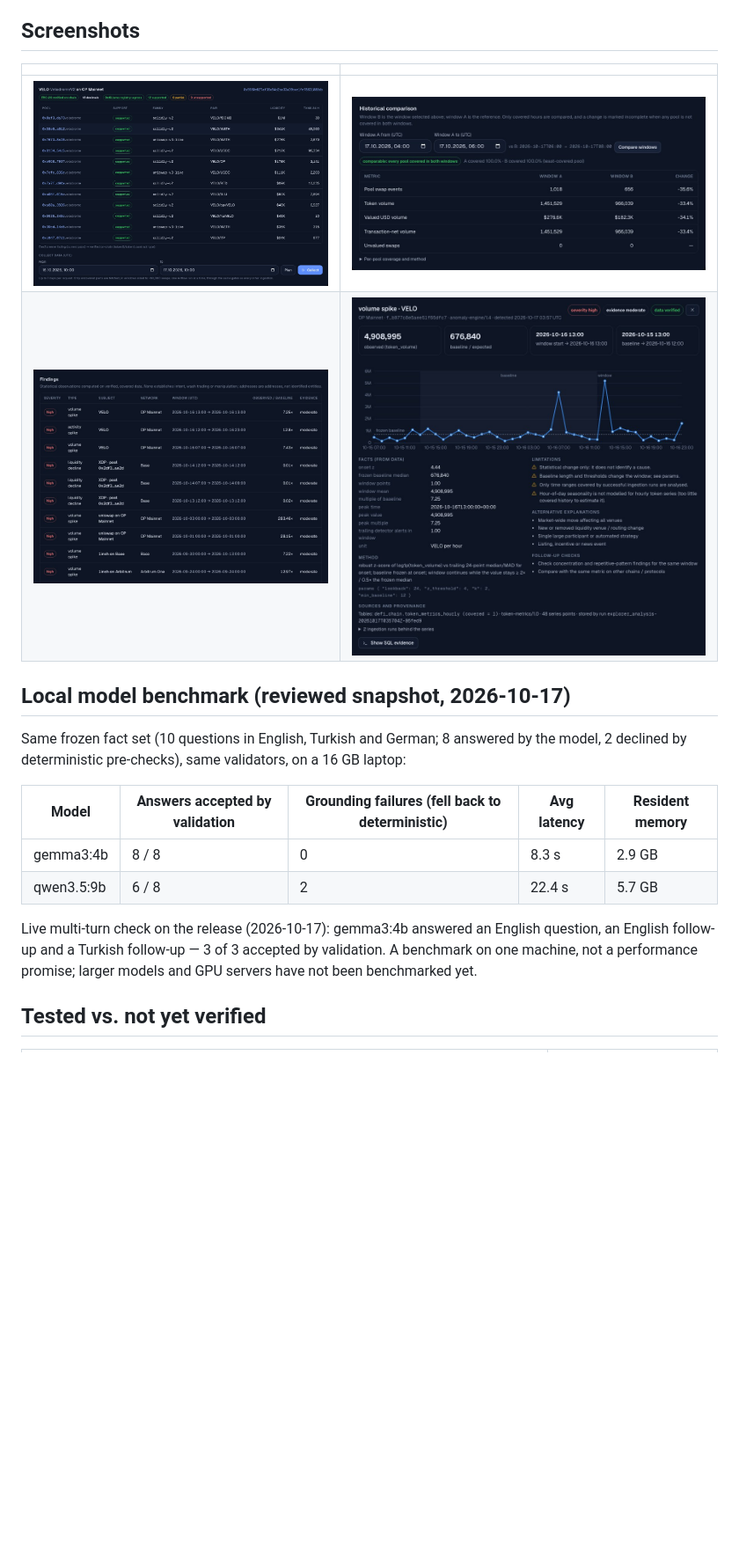
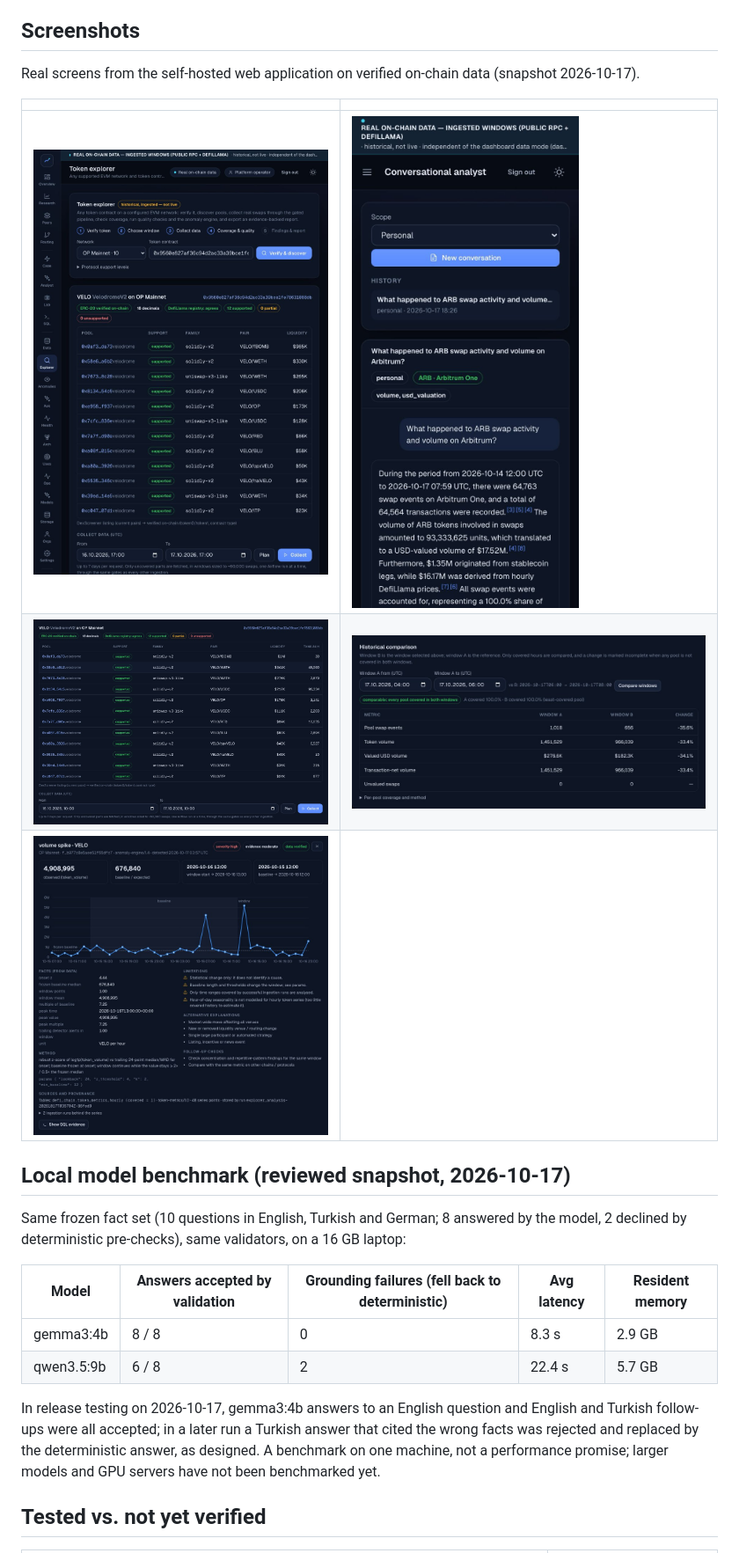
Before and after one commit to WeAreTheArtMakers/1inch-defi-intelligence, a Markdown page: README.md, the part around one of its changes. Shown at 88% size. Rendered like a GitHub page; pictures changed too: assets/img/anomaly-findings.jpg (deleted), assets/img/devices/phone-ai-analyst.jpg (added), assets/img/devices/tablet-token-explorer.jpg (added); blank space fills up the shorter version.

```diff
--- a/README.md
+++ b/README.md
@@ -66,10 +68,13 @@ number was re-derived from 3,293,676 decoded swap events, and 150/150 sampled re
   so explicitly.
 
 ## Screenshots
+Real screens from the self-hosted web application on verified on-chain data (snapshot 2026-10-17).
+
 | | |
 |---|---|
+| ![Token explorer on a tablet: VELO on OP Mainnet with twelve supported pools](assets/img/devices/tablet-token-explorer.jpg) | ![Conversational analyst on a phone: an ARB question answered with cited facts](assets/img/devices/phone-ai-analyst.jpg) |
 | ![Token explorer: pools verified on-chain with a support level per pool](assets/img/explorer-pools.jpg) | ![Historical comparison of two fully covered windows](assets/img/explorer-comparison.jpg) |
-| ![Anomaly findings filtered to high severity](assets/img/anomaly-findings.jpg) | ![One finding: frozen baseline, facts, method, limitations, provenance](assets/img/anomaly-finding.jpg) |
+| ![One finding: frozen baseline, facts, method, limitations, provenance](assets/img/anomaly-finding.jpg) | |
 
 ## Local model benchmark (reviewed snapshot, 2026-10-17)
 Same frozen fact set (10 questions in English, Turkish and German; 8 answered by the model, 2 declined by deterministic
@@ -80,8 +85,9 @@ pre-checks), same validators, on a 16 GB laptop:
 | gemma3:4b | 8 / 8 | 0 | 8.3 s | 2.9 GB |
 | qwen3.5:9b | 6 / 8 | 2 | 22.4 s | 5.7 GB |
 
-Live multi-turn check on the release (2026-10-17): gemma3:4b answered an English question, an English follow-up and a
-Turkish follow-up — 3 of 3 accepted by validation. A benchmark on one machine, not a performance promise; larger models
+In release testing on 2026-10-17, gemma3:4b answers to an English question and English and Turkish follow-ups were all
+accepted; in a later run a Turkish answer that cited the wrong facts was rejected and replaced by the deterministic
+answer, as designed. A benchmark on one machine, not a performance promise; larger models
 and GPU servers have not been benchmarked yet.
 
 ## Tested vs. not yet verified
```
Also changed, not shown: other parts of README.md (+11 -5 lines), assets/img/devices/desktop-anomaly-center.jpg (added), 5 other files.
